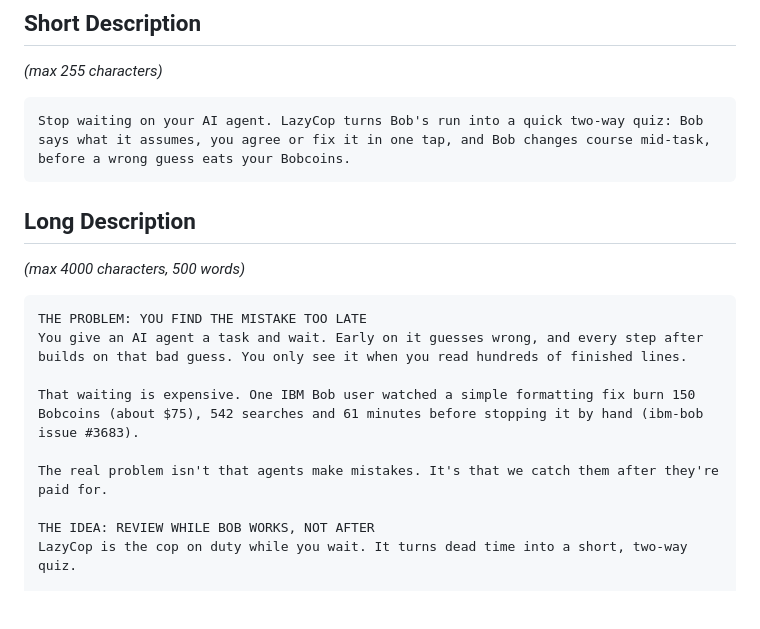
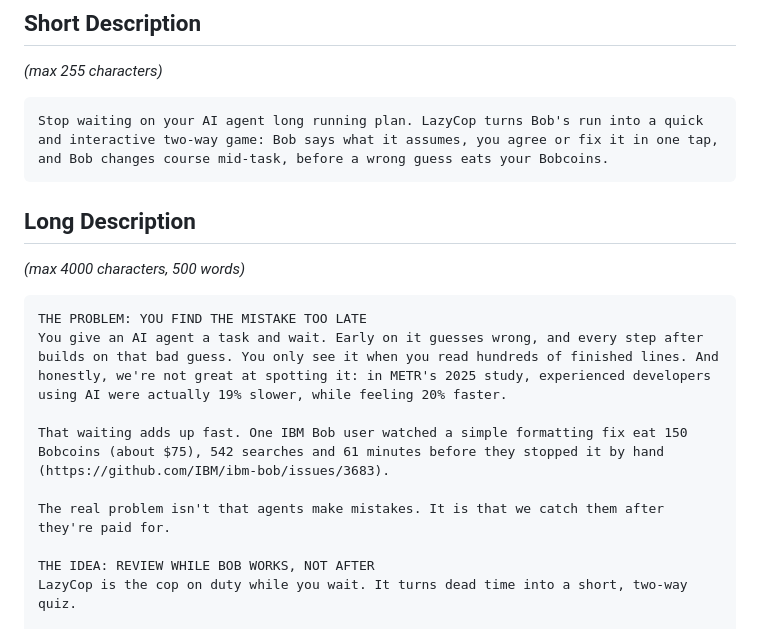
Before and after one commit to beast-bruiser/lazycop, a Markdown page: docs/product/LazyCop — Submission.md, the part around the change. GitHub-like rendering; blank space fills up the shorter version.

Commit message:
chore: add submission

````diff
--- a/docs/product/LazyCop — Submission.md
+++ b/docs/product/LazyCop — Submission.md
@@ -17,7 +17,7 @@ LazyCop: Steer IBM Bob While It Works
 *(max 255 characters)*
 
 ```
-Stop waiting on your AI agent. LazyCop turns Bob's run into a quick two-way quiz: Bob says what it assumes, you agree or fix it in one tap, and Bob changes course mid-task, before a wrong guess eats your Bobcoins.
+Stop waiting on your AI agent long running plan. LazyCop turns Bob's run into a quick and interactive two-way game: Bob says what it assumes, you agree or fix it in one tap, and Bob changes course mid-task, before a wrong guess eats your Bobcoins.
 ```
 
 ## Long Description
@@ -26,11 +26,11 @@ Stop waiting on your AI agent. LazyCop turns Bob's run into a quick two-way quiz
 
 ```
 THE PROBLEM: YOU FIND THE MISTAKE TOO LATE
-You give an AI agent a task and wait. Early on it guesses wrong, and every step after builds on that bad guess. You only see it when you read hundreds of finished lines.
+You give an AI agent a task and wait. Early on it guesses wrong, and every step after builds on that bad guess. You only see it when you read hundreds of finished lines. And honestly, we're not great at spotting it: in METR's 2025 study, experienced developers using AI were actually 19% slower, while feeling 20% faster.
 
-That waiting is expensive. One IBM Bob user watched a simple formatting fix burn 150 Bobcoins (about $75), 542 searches and 61 minutes before stopping it by hand (ibm-bob issue #3683).
+That waiting adds up fast. One IBM Bob user watched a simple formatting fix eat 150 Bobcoins (about $75), 542 searches and 61 minutes before they stopped it by hand (https://github.com/IBM/ibm-bob/issues/3683).
 
-The real problem isn't that agents make mistakes. It's that we catch them after they're paid for.
+The real problem isn't that agents make mistakes. It is that we catch them after they're paid for.
 
 THE IDEA: REVIEW WHILE BOB WORKS, NOT AFTER
 LazyCop is the cop on duty while you wait. It turns dead time into a short, two-way quiz.
````
